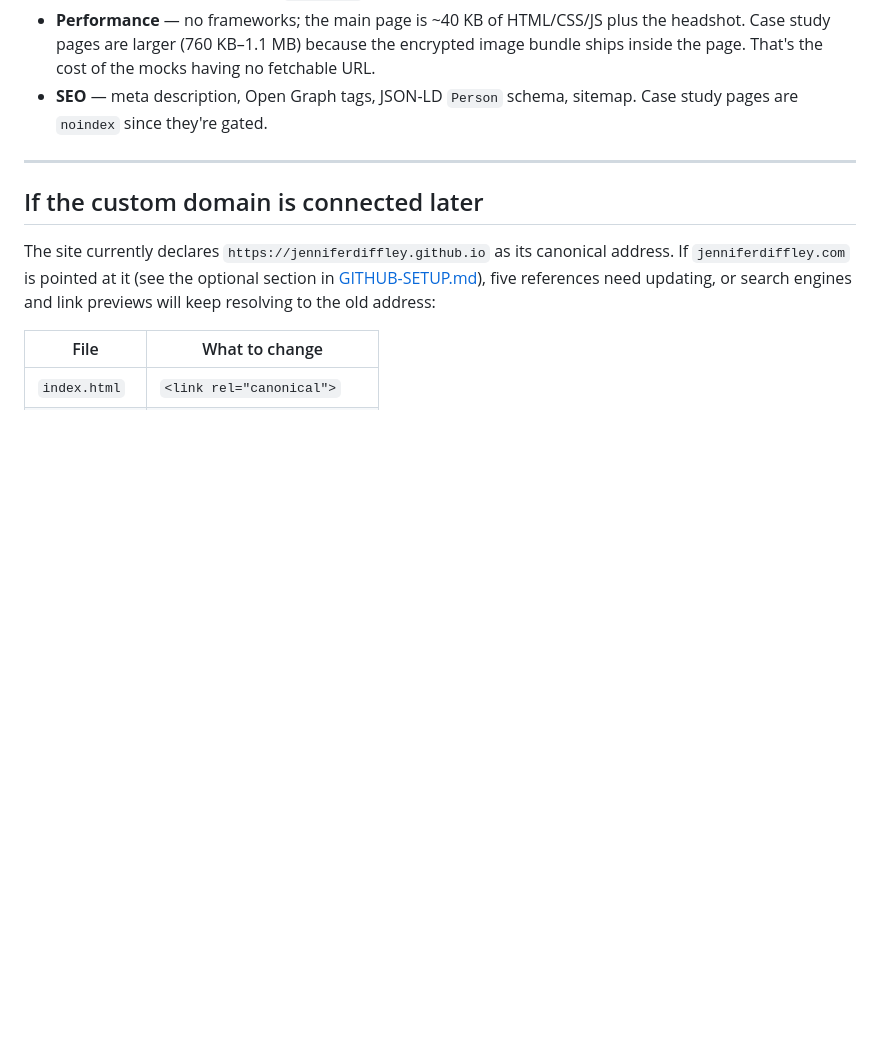
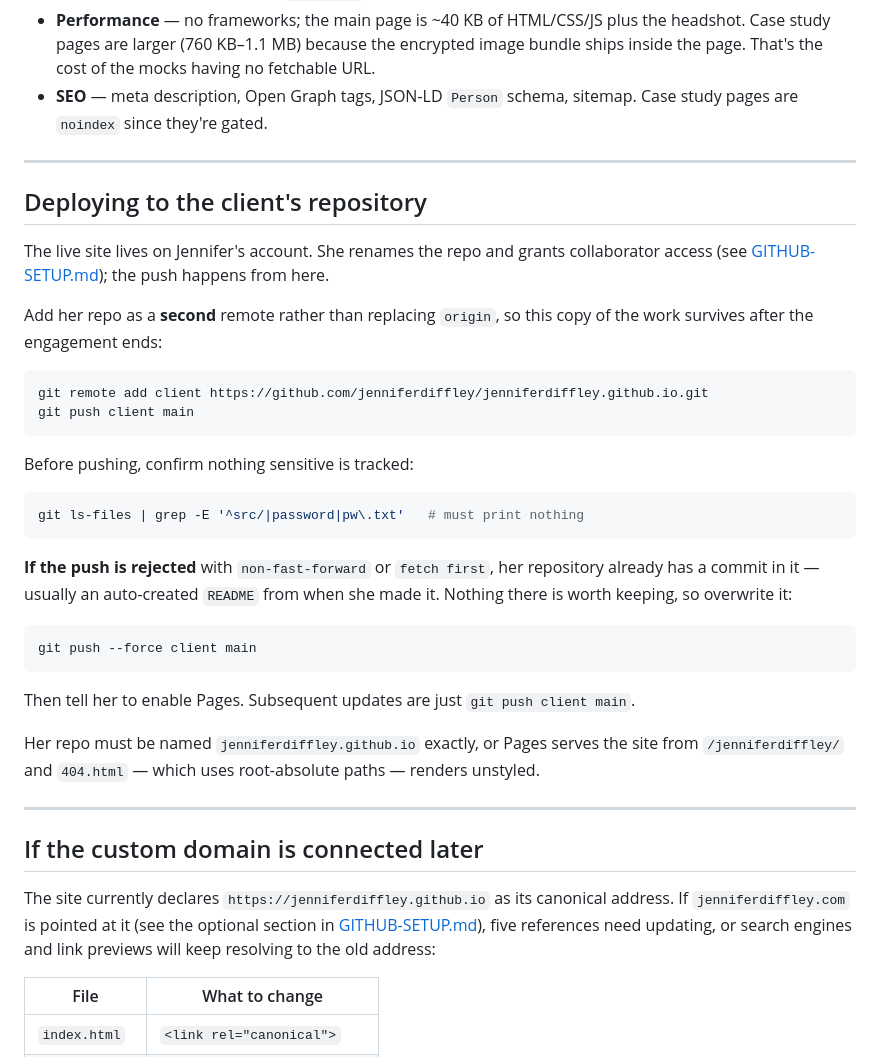
Before and after one commit to jenniferdiffley/jenniferdiffley.github.io, a Markdown page: README.md, the part around the change. Rendered like a GitHub page; blank space fills up the shorter version.

````diff
--- a/README.md
+++ b/README.md
@@ -214,6 +214,40 @@ mail client with the message pre-filled, so it can't silently swallow an enquiry
 
 ---
 
+## Deploying to the client's repository
+
+The live site lives on Jennifer's account. She renames the repo and grants collaborator
+access (see [GITHUB-SETUP.md](GITHUB-SETUP.md)); the push happens from here.
+
+Add her repo as a **second** remote rather than replacing `origin`, so this copy of the work
+survives after the engagement ends:
+
+```bash
+git remote add client https://github.com/jenniferdiffley/jenniferdiffley.github.io.git
+git push client main
+```
+
+Before pushing, confirm nothing sensitive is tracked:
+
+```bash
+git ls-files | grep -E '^src/|password|pw\.txt'   # must print nothing
+```
+
+**If the push is rejected** with `non-fast-forward` or `fetch first`, her repository already
+has a commit in it — usually an auto-created `README` from when she made it. Nothing there
+is worth keeping, so overwrite it:
+
+```bash
+git push --force client main
+```
+
+Then tell her to enable Pages. Subsequent updates are just `git push client main`.
+
+Her repo must be named `jenniferdiffley.github.io` exactly, or Pages serves the site from
+`/jenniferdiffley/` and `404.html` — which uses root-absolute paths — renders unstyled.
+
+---
+
 ## If the custom domain is connected later
 
 The site currently declares `https://jenniferdiffley.github.io` as its canonical address.
````
Also changed, not shown: GITHUB-SETUP.md (+27 -39 lines).
